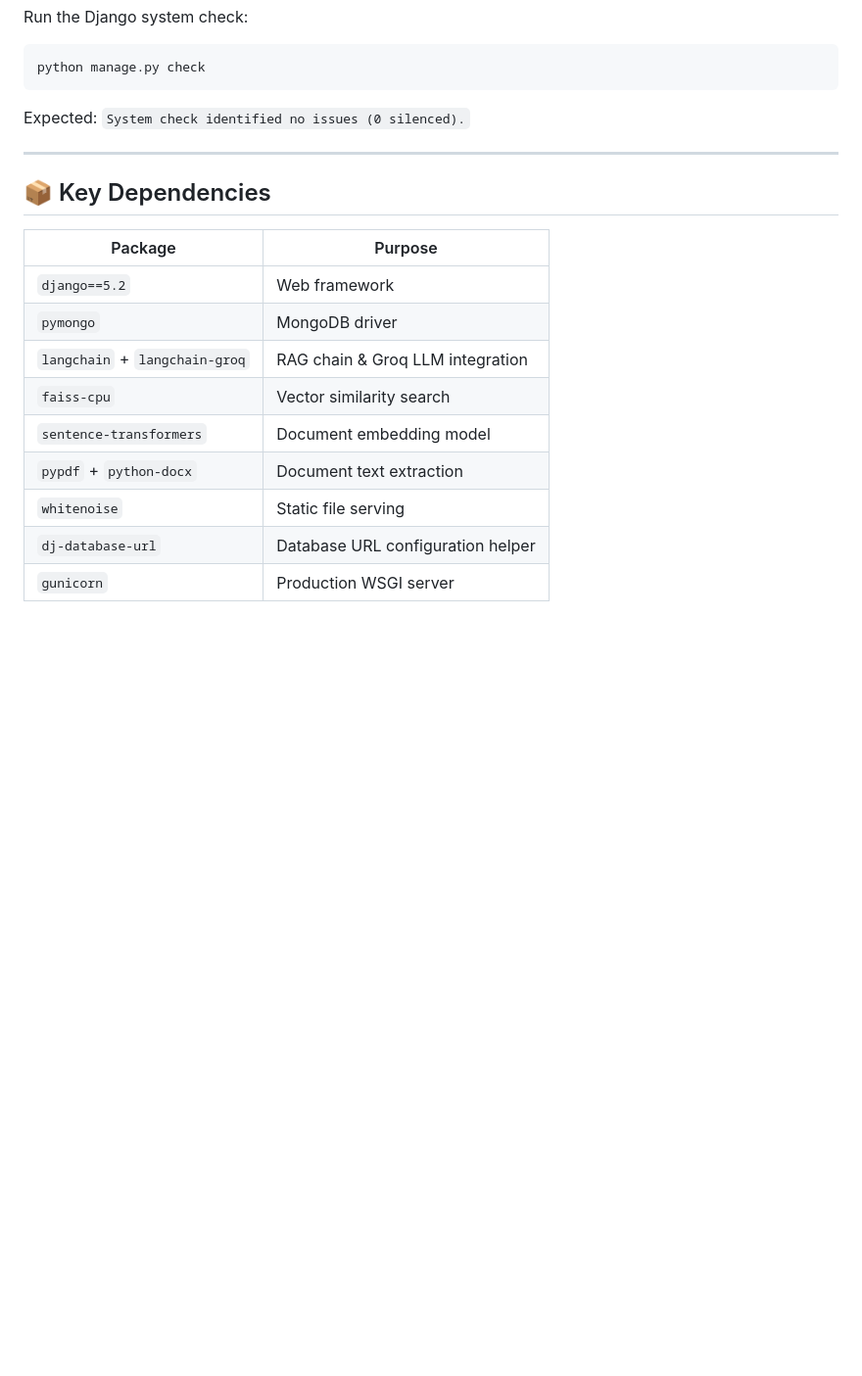
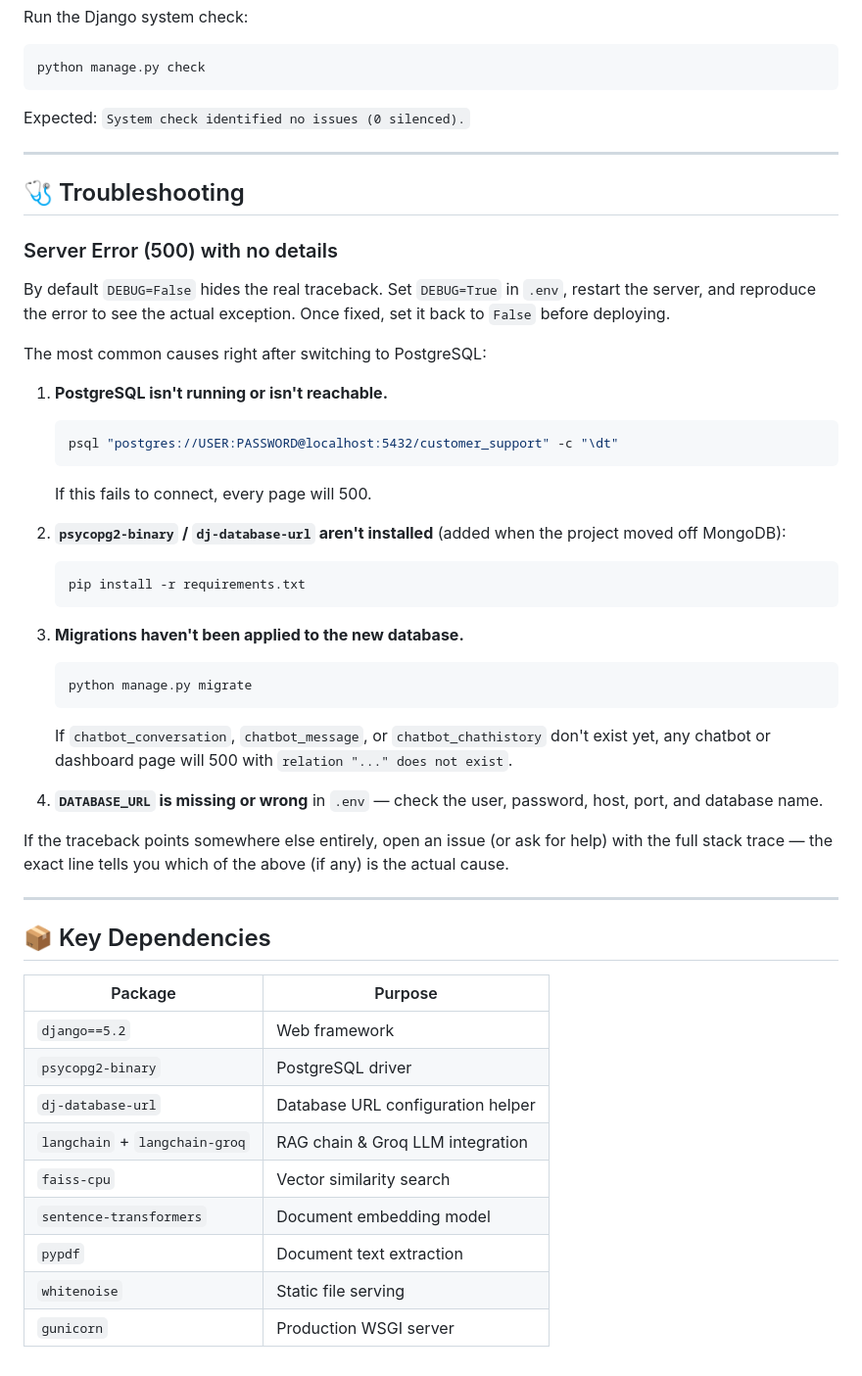
Before and after one commit to dhurka832/customer-support-system, a Markdown page: README.md, the part around one of its changes. Shown at 98% size. Rendered like a GitHub page; blank space fills up the shorter version.

````diff
--- a/README.md
+++ b/README.md
@@ -185,16 +188,46 @@ Expected: `System check identified no issues (0 silenced).`
 
 ---
 
+## 🩺 Troubleshooting
+
+### Server Error (500) with no details
+By default `DEBUG=False` hides the real traceback. Set `DEBUG=True` in `.env`, restart the server, and reproduce the error to see the actual exception. Once fixed, set it back to `False` before deploying.
+
+The most common causes right after switching to PostgreSQL:
+
+1. **PostgreSQL isn't running or isn't reachable.**
+   ```bash
+   psql "postgres://USER:PASSWORD@localhost:5432/customer_support" -c "\dt"
+   ```
+   If this fails to connect, every page will 500.
+
+2. **`psycopg2-binary` / `dj-database-url` aren't installed** (added when the project moved off MongoDB):
+   ```bash
+   pip install -r requirements.txt
+   ```
+
+3. **Migrations haven't been applied to the new database.**
+   ```bash
+   python manage.py migrate
+   ```
+   If `chatbot_conversation`, `chatbot_message`, or `chatbot_chathistory` don't exist yet, any chatbot or dashboard page will 500 with `relation "..." does not exist`.
+
+4. **`DATABASE_URL` is missing or wrong** in `.env` — check the user, password, host, port, and database name.
+
+If the traceback points somewhere else entirely, open an issue (or ask for help) with the full stack trace — the exact line tells you which of the above (if any) is the actual cause.
+
+---
+
 ## 📦 Key Dependencies
 
 | Package | Purpose |
 |---|---|
 | `django==5.2` | Web framework |
-| `pymongo` | MongoDB driver |
+| `psycopg2-binary` | PostgreSQL driver |
+| `dj-database-url` | Database URL configuration helper |
 | `langchain` + `langchain-groq` | RAG chain & Groq LLM integration |
 | `faiss-cpu` | Vector similarity search |
 | `sentence-transformers` | Document embedding model |
-| `pypdf` + `python-docx` | Document text extraction |
+| `pypdf` | Document text extraction |
 | `whitenoise` | Static file serving |
-| `dj-database-url` | Database URL configuration helper |
 | `gunicorn` | Production WSGI server |
````
Also changed, not shown: other parts of README.md (+42 -39 lines).
